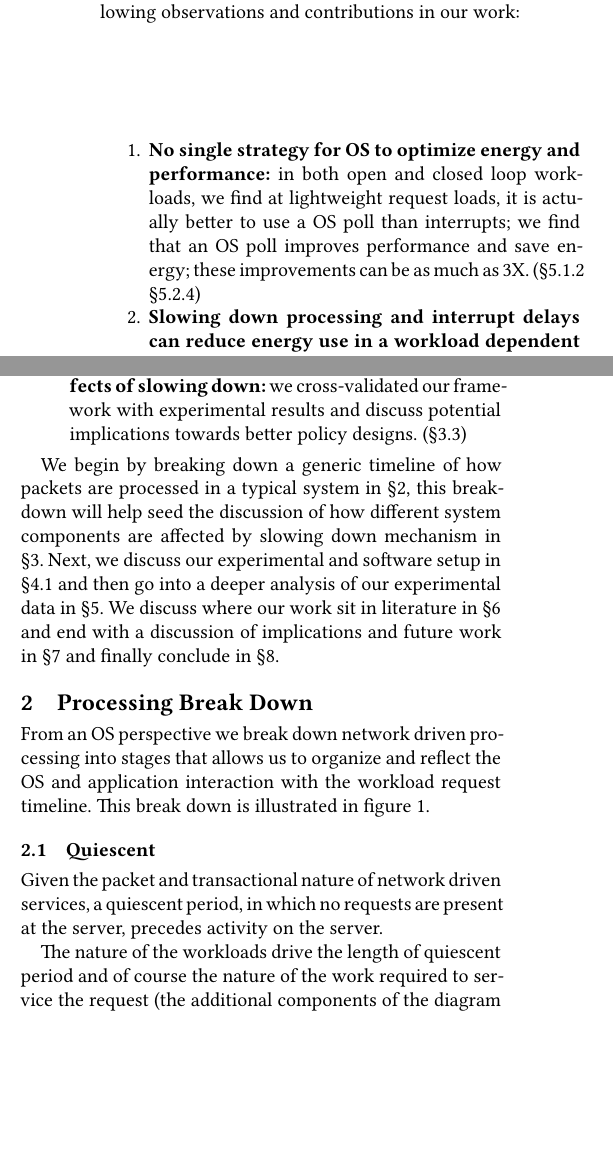
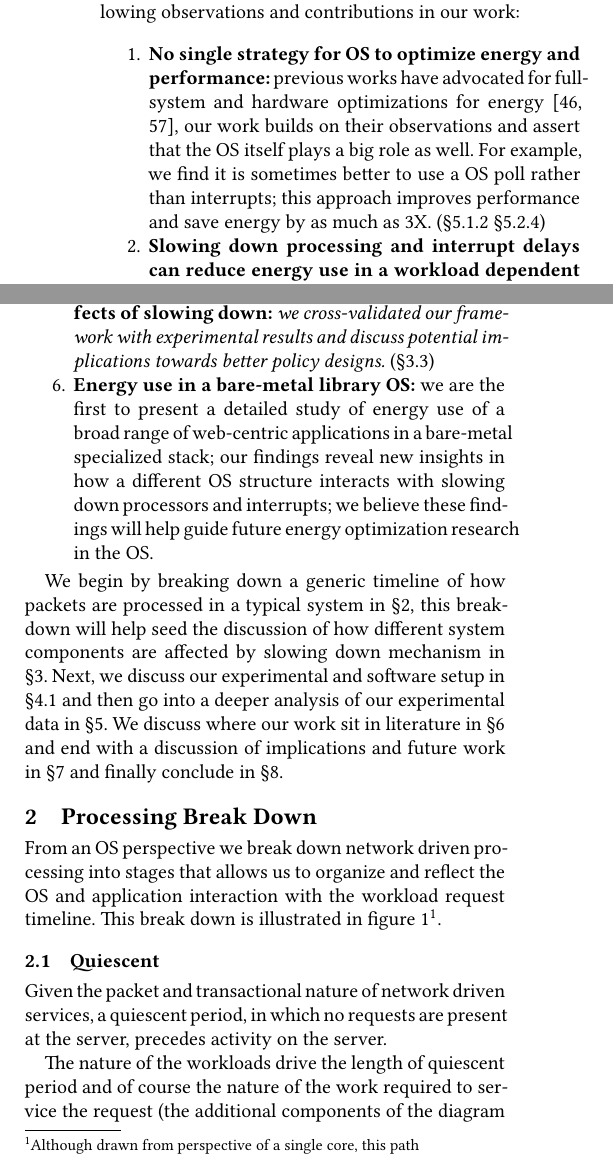
Before and after one commit to SESA/sesa-papers-overleaf, a LaTeX paper (sosp-21/main.tex, which reads sosp-21/intro.tex, sosp-21/workflow.tex): two parts of the columns of page 1 of 16, joined at a grey line, cut so that both start at the same text, the shorter picture padded with empty space. Compiled offline with XeLaTeX.

Commit message:
update intro contributions

```diff
--- a/sosp-21/intro.tex
+++ b/sosp-21/intro.tex
@@ -40,11 +40,15 @@ Our work seeks to broaden the understanding of web-centric applications running
 
 From our experimental analysis, we summarize the following observations and contributions in our work:
 \begin{enumerate}
-    \item \textbf{No single strategy for OS to optimize energy and performance:} in both open and closed loop workloads, we find at lightweight request loads, it is actually better to use a OS poll than interrupts; we find that an OS poll improves performance and save energy; these improvements can be as much as 3X. (\cref{sec:closed_loop:poll} \cref{sec:mcd:poll})
-    \item \textbf{Slowing down processing and interrupt delays can reduce energy use in a workload dependent fashion:} we find this is applicable across both OS structures and careful manual control of both delay mechanisms can result in energy savings up to 2X across the workloads and OSes. (\cref{sec:closed_loop:speedup}, \cref{sec:mcd:slowprocvssleep}, \cref{sec:mcdsilo:dvfstradeoff})
+    \item \textbf{No single strategy for OS to optimize energy and performance:} previous works have advocated for full-system and hardware optimizations for energy~\cite{slowdownorsleep,powernap}, our work builds on their observations and assert that the OS itself plays a big role as well. For example, we find it is sometimes better to use a OS poll rather than interrupts; this approach improves performance and save energy by as much as 3X. (\cref{sec:closed_loop:poll} \cref{sec:mcd:poll})
+    %% OS plays a big role in, builds on prior work,
+    \item \textbf{Slowing down processing and interrupt delays can reduce energy use in a workload dependent fashion:} we present novel findings from using a hardware mechanism in modern NICs to slow interrupt delays as an additional method to reduce energy use; we find this is applicable across both OS structures and careful manual control of both delay processor and interrupt can result in energy savings up to 2X across the workloads and OSes.  (\cref{sec:closed_loop:speedup}, \cref{sec:mcd:slowprocvssleep},
+    \cref{sec:mcdsilo:dvfstradeoff})
+    %% interrupt delay is a unique contribution
     \item \textbf{Specializing the software magnifies the energy benefits of slowing down:} we find a specialized OS stack can more aggressively slow down processing to save energy by up to 76\%, with no noticeable impact on performance, we attribute this to: a) shortened OS path length can get same application work done using fewer instructions, and ii) given that resultant instruction mix are not ALU bound, therefore causes minimal time penalties with a slowed processor. (~\cref{sec:mcd:slowinos})
     \item \textbf{Specializing the software creates headroom for trade-offs, even in application heavy workloads:} we find a specialized OS can reduce time spent in the OS processing by improving application code IPC; this creates additional headroom to use both delay mechanisms to further reduce energy use by 6\%-43\%. (\cref{sec:mcdsilo:ipc})
-    \item \textbf{A mathematical framework that can be used to explain and explore software and hardware effects of slowing down:} we cross-validated our framework with experimental results and discuss potential implications towards better policy designs. (\cref{sec:model})
+    \item \textbf{A mathematical framework that can be used to explain and explore software and hardware effects of slowing down:} \textit{we cross-validated our framework with experimental results and discuss potential implications towards better policy designs.} (\cref{sec:model})
+    \item \textbf{Energy use in a bare-metal library OS:} we are the first to present a detailed study of energy use of a broad range of web-centric applications in a bare-metal specialized stack; our findings reveal new insights in how a different OS structure interacts with slowing down processors and interrupts; we believe these findings will help guide future energy optimization research in the OS.
 \end{enumerate}
 
 We begin by breaking down a generic timeline of how packets are processed in a typical system in \cref{sec:workflow}, this breakdown will help seed the discussion of how different system components are affected by slowing down mechanism in \cref{sec:slowdown}. Next, we discuss our experimental and software setup in \cref{sec:exp_setup} and then go into a deeper analysis of our experimental data in \cref{sec:exp}. We discuss where our work sit in literature in \cref{sec:related} and end with a discussion of implications and future work in \cref{sec:dis} and finally conclude in \cref{sec:conc}.
--- a/sosp-21/workflow.tex
+++ b/sosp-21/workflow.tex
@@ -32,7 +32,7 @@
 \vspace{-0.20in}
 \end{figure}
 
-From an OS perspective we break down network driven processing into stages that allows us to organize and reflect the OS and application interaction with the workload request timeline. This break down is illustrated in figure~\ref{fig:timeline}.
+From an OS perspective we break down network driven processing into stages that allows us to organize and reflect the OS and application interaction with the workload request timeline. This break down is illustrated in figure~\ref{fig:timeline}\footnote{Although drawn from perspective of a single core, this path }.
 % TODO
 % We believe the important aspects of OS/network loads are shown in figure 1
 % abstraction
```
Also changed, not shown: sosp-21/closed_loop.tex (+6 -4 lines), sosp-21/exp.tex (+1 -1 lines), sosp-21/references.bib (+6 -0 lines).
